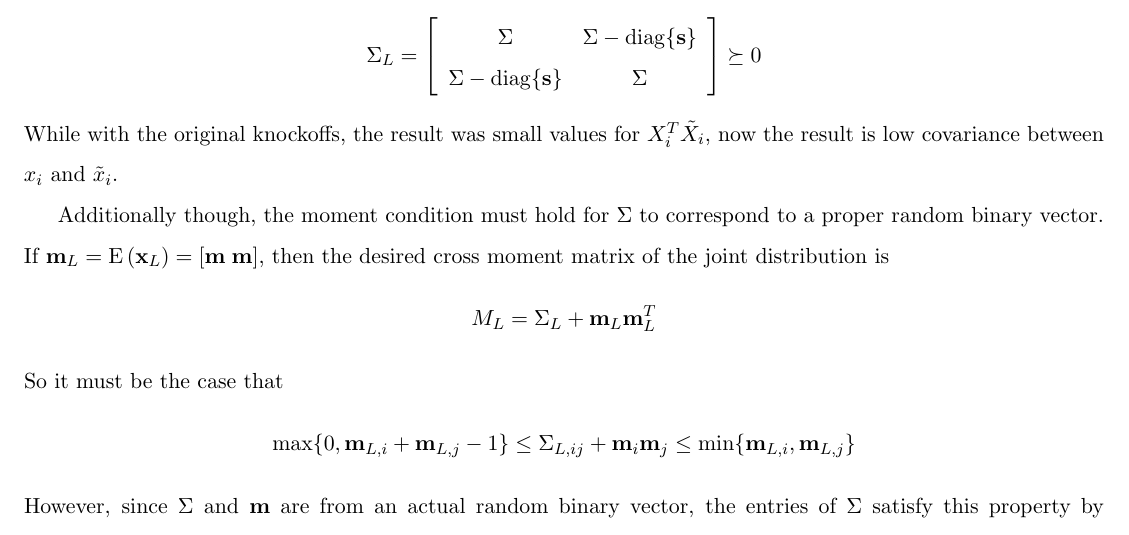
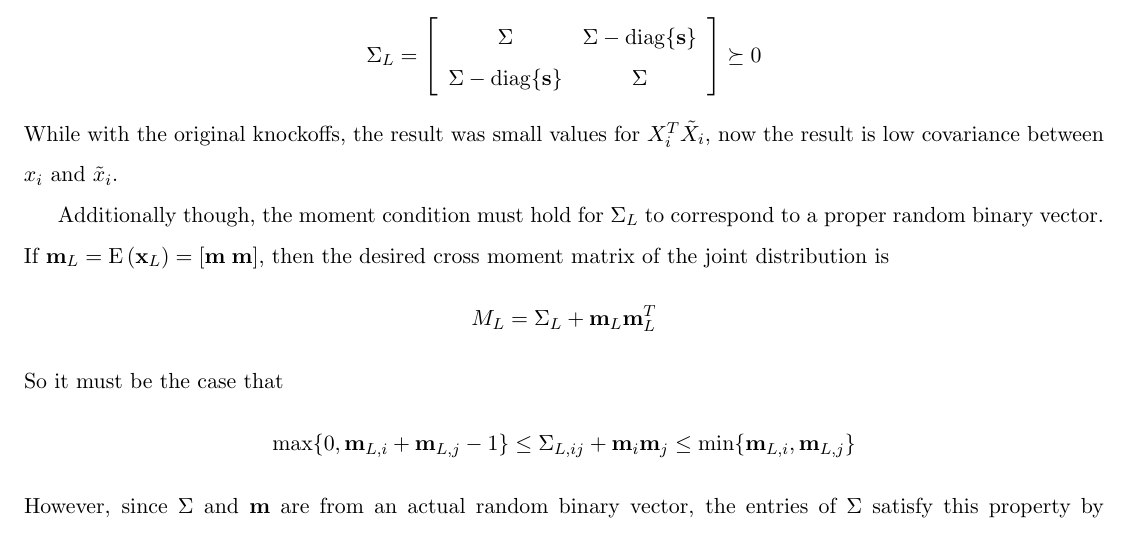
Before and after one commit to ajmaurer/Chicago-Course-Work, a LaTeX document (masters_paper/paper.tex): part of page 10 of 12, cut so that both start at the same text. Compiled offline with pdfLaTeX.

Commit message:
Small tweaks

```diff
--- a/masters_paper/paper.tex
+++ b/masters_paper/paper.tex
@@ -220,7 +220,7 @@ Since multivariate normal distributions are easy to randomly draw from and defin
 This theory provides the tools to generate random binary knockoffs. This is done is done sequentially as two steps, the first of which is to come up with the target covariance matrix $\Sigma_L$ for $\mathbf x_L = [\mathbf x\; \mathbf{\tilde x}]$. This is extremely similar, though not identical, to the method with the original knockoffs, where $X_L^TX_L$ after normalization was targeted. However, much the same method as before can be used. Let the vector of empirical means of the columns of $X$ is $\mathbf m = \frac{1}{n}X^T\mathbf 1$ and the empirical covariance matrix of $X$ is $\Sigma = \frac{1}{n}X^TX - \mathbf{m}\mathbf{m}^T$. Much as before with the original knockoffs, both the equi-correlated and SDP method can be used to select  $\mathbf s$  such that $\diag{\Sigma}-\mathbf s$ is small and
         \[ \Sigma_L = \left[\begin{array}{cc}  \Sigma & \Sigma - \diag{\mathbf s }\\ \Sigma - \diag{\mathbf s} & \Sigma \end{array}\right] \succeq 0 \]
     While with the original knockoffs, the result was small values for $X_i^T\tilde X_i$, now the result is low covariance between $x_i$ and $\tilde x_i$.\par
-        Additionally though, the moment condition must hold for $\Sigma$ to correspond to a proper random binary vector. If $\mathbf m_L = \E\left(\mathbf x_L\right) = [\mathbf m \; \mathbf m]$, then the desired cross moment matrix of the joint distribution is
+    Additionally though, the moment condition must hold for $\Sigma_L$ to correspond to a proper random binary vector. If $\mathbf m_L = \E\left(\mathbf x_L\right) = [\mathbf m \; \mathbf m]$, then the desired cross moment matrix of the joint distribution is
         \[ M_L = \Sigma_L + \mathbf m_L\mathbf m_L^T\]
         So it must be the case that
         \[\max\{0,\mathbf m_{L,i} + \mathbf m_{L,j} -1\} \leq \Sigma_{L,ij} + \mathbf m_i \mathbf m_j \leq \min\{\mathbf m_{L,i}, \mathbf m_{L,j}\} \]
```
Also changed, not shown: 1 other file.
